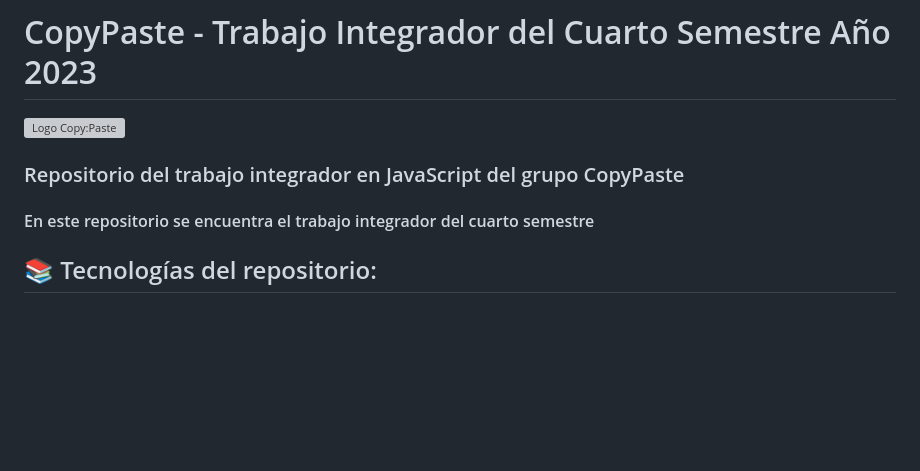
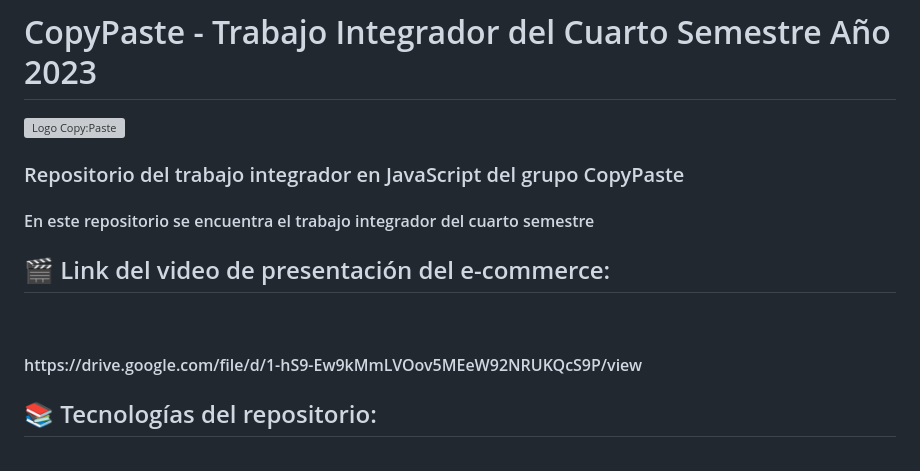
Before and after one commit to CodeSystem2022/CopyPaste_CuartoSemestre-ProyectoIntegrador, a Markdown page: README.md, the part around the change. GitHub-like rendering; blank space fills up the shorter version; grey boxes are pictures that could not be loaded.

Commit message:
Agrego link del video

```diff
--- a/README.md
+++ b/README.md
@@ -6,6 +6,10 @@
 		<h3 align="end">Repositorio del trabajo integrador en JavaScript del grupo CopyPaste</h3>
 		<h4 align="end">En este repositorio se encuentra el trabajo integrador del cuarto semestre</h4>
 </div>
+
+<h2> 🎬 Link del video de presentación del e-commerce:</h2>
+<br>
+<h4>  https://drive.google.com/file/d/1-hS9-Ew9kMmLVOov5MEeW92NRUKQcS9P/view  </h4>
 
 <div >
   <h2> 📚 Tecnologías del repositorio: </h2>
```
